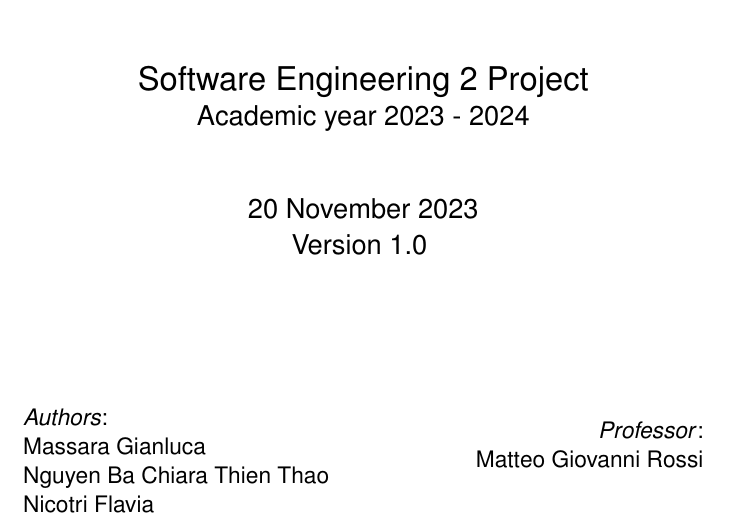
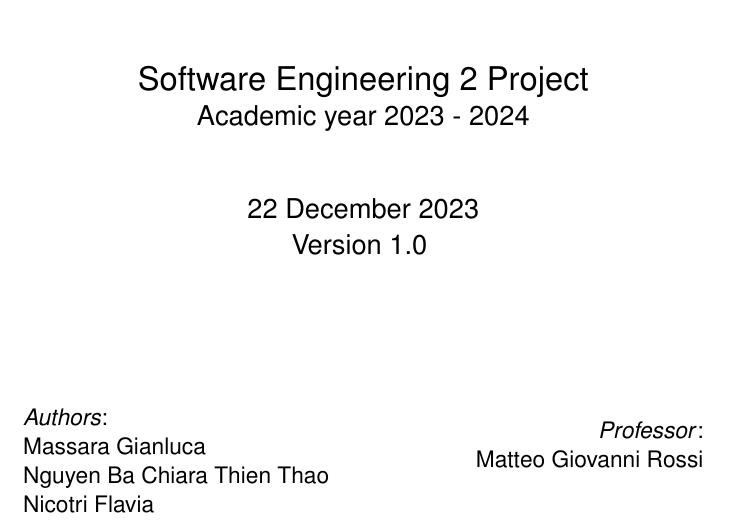
Before and after one commit to antilupovolante/MassaraNguyenBaNicotri, a LaTeX book (RASD/RASD.tex, which reads RASD/intro/title_page.tex): part of page 1 of 75, cut so that both start at the same text. Compiled offline with pdfLaTeX.

Commit message:
updated date

```diff
--- a/RASD/intro/title_page.tex
+++ b/RASD/intro/title_page.tex
@@ -21,7 +21,7 @@
 		\LARGE Software Engineering 2 Project\\
 		\Large Academic year 2023 - 2024\\
 		\vspace{1cm}
-		20 November 2023\\Version 1.0
+		22 December 2023\\Version 1.0
 		\vspace{2.5cm}
 
 		\large
```
